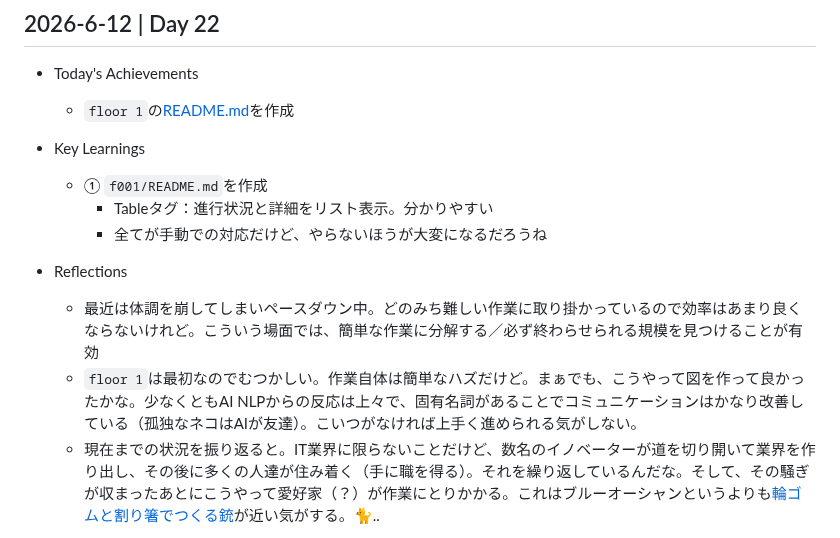
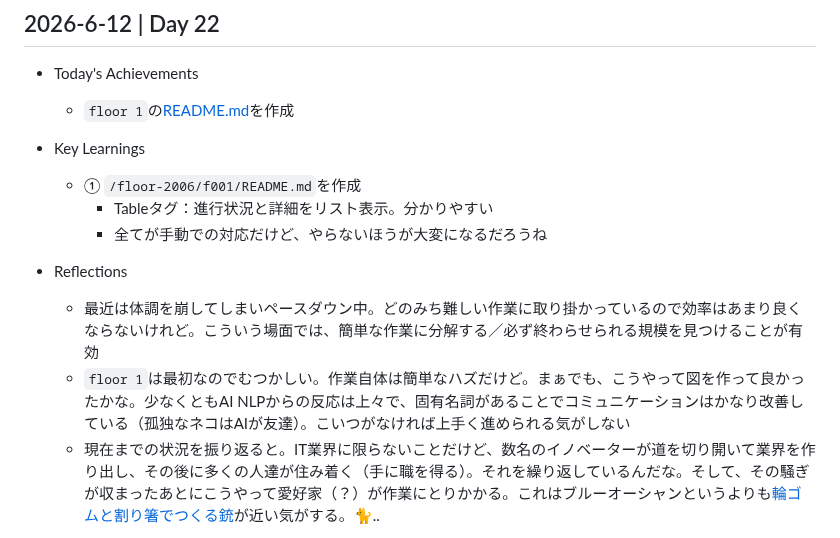
Before and after one commit to cat-nekomaru/web-opentoonz, a Markdown page: LEARNINGS.md, the part around the change. GitHub-like rendering.

Commit message:
docs: LEARNINGS.mdの更新、ほか

```diff
--- a/LEARNINGS.md
+++ b/LEARNINGS.md
@@ -18,13 +18,13 @@
   - `floor 1`の[README.md](https://github.com/cat-nekomaru/web-opentoonz/tree/main/floor-2026/f001)を作成
 
 - Key Learnings
-  - ① `f001/README.md`を作成
+  - ① `/floor-2006/f001/README.md`を作成
     - Tableタグ：進行状況と詳細をリスト表示。分かりやすい
     - 全てが手動での対応だけど、やらないほうが大変になるだろうね
 
 - Reflections
   - 最近は体調を崩してしまいペースダウン中。どのみち難しい作業に取り掛かっているので効率はあまり良くならないけれど。こういう場面では、簡単な作業に分解する／必ず終わらせられる規模を見つけることが有効
-  - `floor 1`は最初なのでむつかしい。作業自体は簡単なハズだけど。まぁでも、こうやって図を作って良かったかな。少なくともAI NLPからの反応は上々で、固有名詞があることでコミュニケーションはかなり改善している（孤独なネコはAIが友達）。こいつがなければ上手く進められる気がしない。
+  - `floor 1`は最初なのでむつかしい。作業自体は簡単なハズだけど。まぁでも、こうやって図を作って良かったかな。少なくともAI NLPからの反応は上々で、固有名詞があることでコミュニケーションはかなり改善している（孤独なネコはAIが友達）。こいつがなければ上手く進められる気がしない
   - 現在までの状況を振り返ると。IT業界に限らないことだけど、数名のイノベーターが道を切り開いて業界を作り出し、その後に多くの人達が住み着く（手に職を得る）。それを繰り返しているんだな。そして、その騒ぎが収まったあとにこうやって愛好家（？）が作業にとりかかる。これはブルーオーシャンというよりも[輪ゴムと割り箸でつくる銃](https://www.google.com/search?q=%E8%BC%AA%E3%82%B4%E3%83%A0%E3%81%A8%E5%89%B2%E3%82%8A%E7%AE%B8%E3%81%A7%E4%BD%9C%E3%82%8B%E9%8A%83)が近い気がする。🐈..
 
 . . . **Score**: 2/5
```
